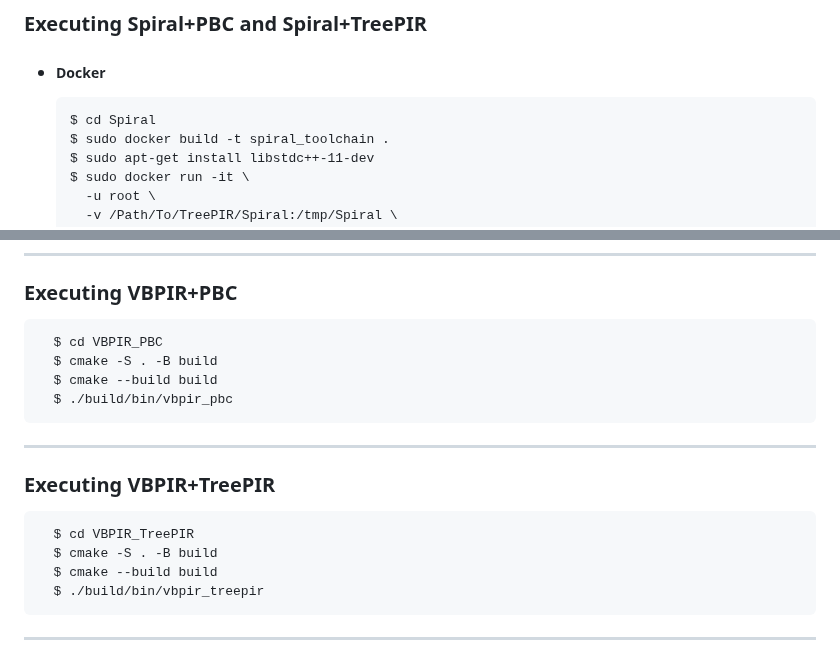
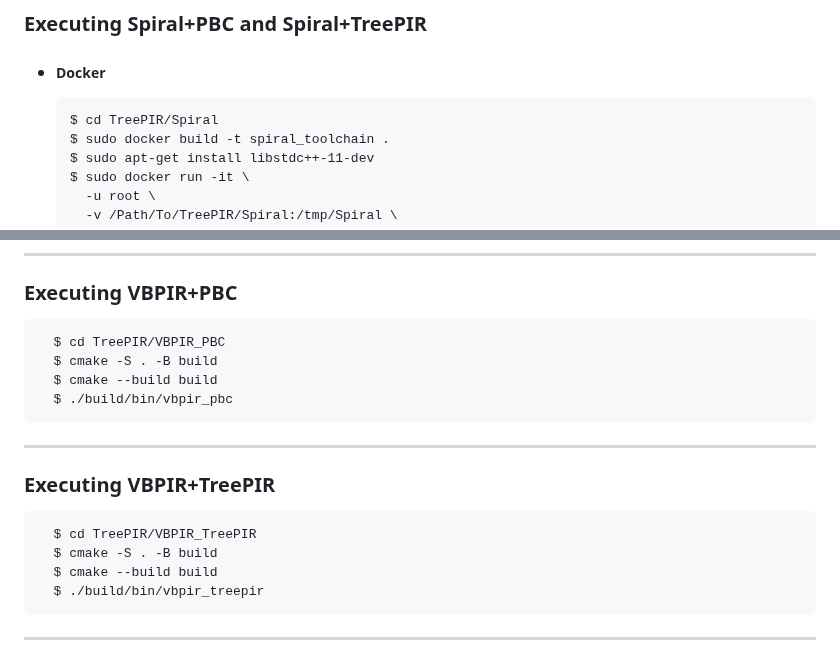
Before and after one commit to newPIR/TreePIR, a Markdown page: README.md, 2 parts joined by grey strips. Drawn GitHub-style.

```diff
--- a/README.md
+++ b/README.md
@@ -59,7 +59,7 @@ For example, with tree height $h = 10$,
 ### Executing Spiral+PBC and Spiral+TreePIR
 
 - ##### Docker
-      $ cd Spiral
+      $ cd TreePIR/Spiral
       $ sudo docker build -t spiral_toolchain .
       $ sudo apt-get install libstdc++-11-dev
       $ sudo docker run -it \
@@ -77,14 +77,14 @@ To execute Spiral+TreePIR, open the evaluation.py and active line 22: "mode: typ
 
 ---
 ### Executing VBPIR+PBC
-      $ cd VBPIR_PBC
+      $ cd TreePIR/VBPIR_PBC
       $ cmake -S . -B build
       $ cmake --build build
       $ ./build/bin/vbpir_pbc
 
 ---
 ### Executing VBPIR+TreePIR
-      $ cd VBPIR_TreePIR
+      $ cd TreePIR/VBPIR_TreePIR
       $ cmake -S . -B build
       $ cmake --build build
       $ ./build/bin/vbpir_treepir
```
